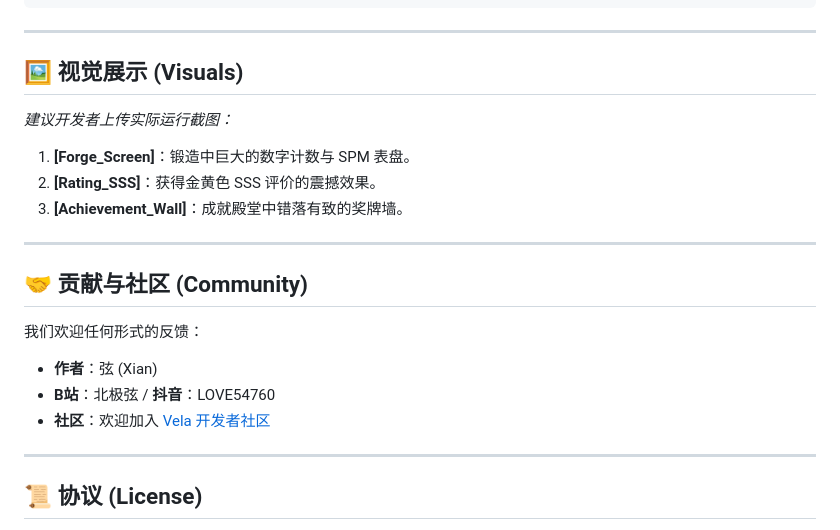
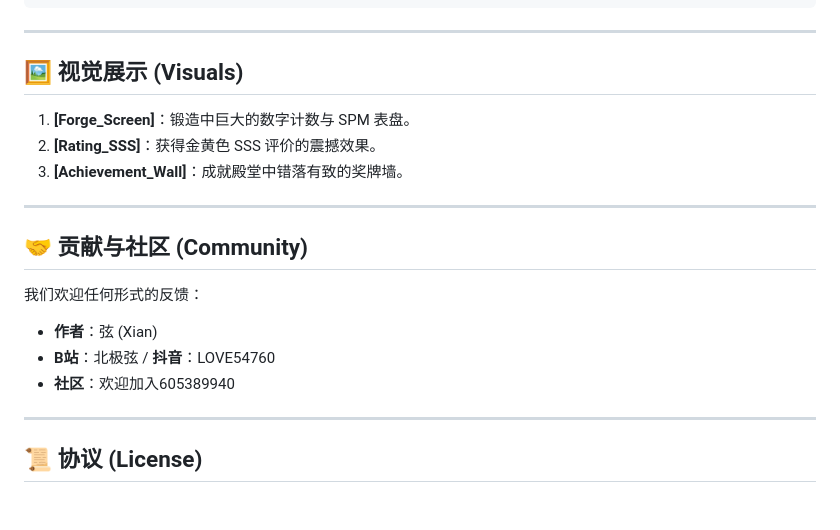
Before and after one commit to Rikka06/IronForge, a Markdown page: README.md, the part around the change. Rendered like a GitHub page; folded sections open; blank space fills up the shorter version.

```diff
--- a/README.md
+++ b/README.md
@@ -123,7 +123,6 @@ IronForge/
 
 ## 🖼️ 视觉展示 (Visuals)
 
-*建议开发者上传实际运行截图：*
 1. **[Forge_Screen]**：锻造中巨大的数字计数与 SPM 表盘。
 2. **[Rating_SSS]**：获得金黄色 SSS 评价的震撼效果。
 3. **[Achievement_Wall]**：成就殿堂中错落有致的奖牌墙。
@@ -135,7 +134,7 @@ IronForge/
 我们欢迎任何形式的反馈：
 - **作者**：弦 (Xian)
 - **B站**：北极弦 / **抖音**：LOVE54760
-- **社区**：欢迎加入 [Vela 开发者社区](https://iot.mi.com/vela)
+- **社区**：欢迎加入605389940
 
 ---
 
```
